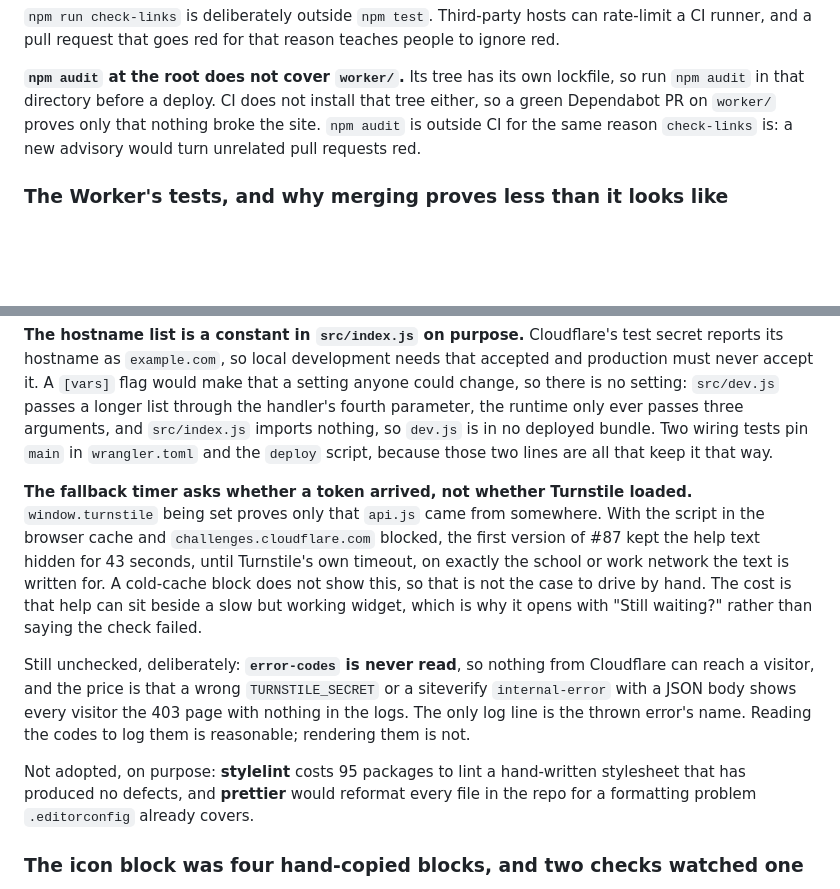
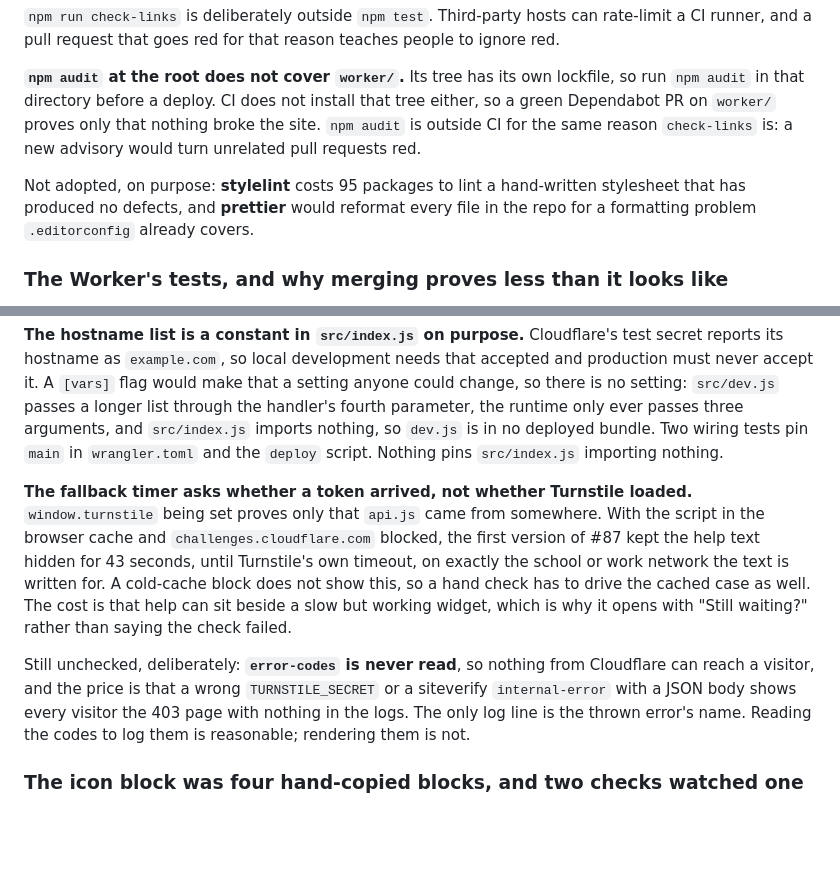
Before and after one commit to GeoBradDev/GatewaySmashPickleball, a Markdown page: CLAUDE.md, 2 parts joined by grey strips. GitHub-like rendering; blank space fills up the shorter version.

```diff
--- a/CLAUDE.md
+++ b/CLAUDE.md
@@ -164,6 +164,10 @@ either, so a green Dependabot PR on `worker/` proves only that nothing broke the
 `npm audit` is outside CI for the same reason `check-links` is: a new advisory would
 turn unrelated pull requests red.
 
+Not adopted, on purpose: **stylelint** costs 95 packages to lint a hand-written
+stylesheet that has produced no defects, and **prettier** would reformat every file
+in the repo for a formatting problem `.editorconfig` already covers.
+
 ### The Worker's tests, and why merging proves less than it looks like
 
 `npm run test:worker` runs `node --test` over `worker/test/*.test.js` from the root.
@@ -187,15 +191,15 @@ and production must never accept it. A `[vars]` flag would make that a setting a
 could change, so there is no setting: `src/dev.js` passes a longer list through the
 handler's fourth parameter, the runtime only ever passes three arguments, and
 `src/index.js` imports nothing, so `dev.js` is in no deployed bundle. Two wiring tests
-pin `main` in `wrangler.toml` and the `deploy` script, because those two lines are all
-that keep it that way.
+pin `main` in `wrangler.toml` and the `deploy` script. Nothing pins `src/index.js`
+importing nothing.
 
 **The fallback timer asks whether a token arrived, not whether Turnstile loaded.**
 `window.turnstile` being set proves only that `api.js` came from somewhere. With the
 script in the browser cache and `challenges.cloudflare.com` blocked, the first version
 of #87 kept the help text hidden for 43 seconds, until Turnstile's own timeout, on
 exactly the school or work network the text is written for. A cold-cache block does
-not show this, so that is not the case to drive by hand. The cost is that help can sit
+not show this, so a hand check has to drive the cached case as well. The cost is that help can sit
 beside a slow but working widget, which is why it opens with "Still waiting?" rather
 than saying the check failed.
 
@@ -204,10 +208,6 @@ Cloudflare can reach a visitor, and the price is that a wrong `TURNSTILE_SECRET`
 siteverify `internal-error` with a JSON body shows every visitor the 403 page with
 nothing in the logs. The only log line is the thrown error's name. Reading the codes
 to log them is reasonable; rendering them is not.
-
-Not adopted, on purpose: **stylelint** costs 95 packages to lint a hand-written
-stylesheet that has produced no defects, and **prettier** would reformat every file
-in the repo for a formatting problem `.editorconfig` already covers.
 
 ### The icon block was four hand-copied blocks, and two checks watched one
 
```
Also changed, not shown: worker/README.md (+8 -6 lines).
